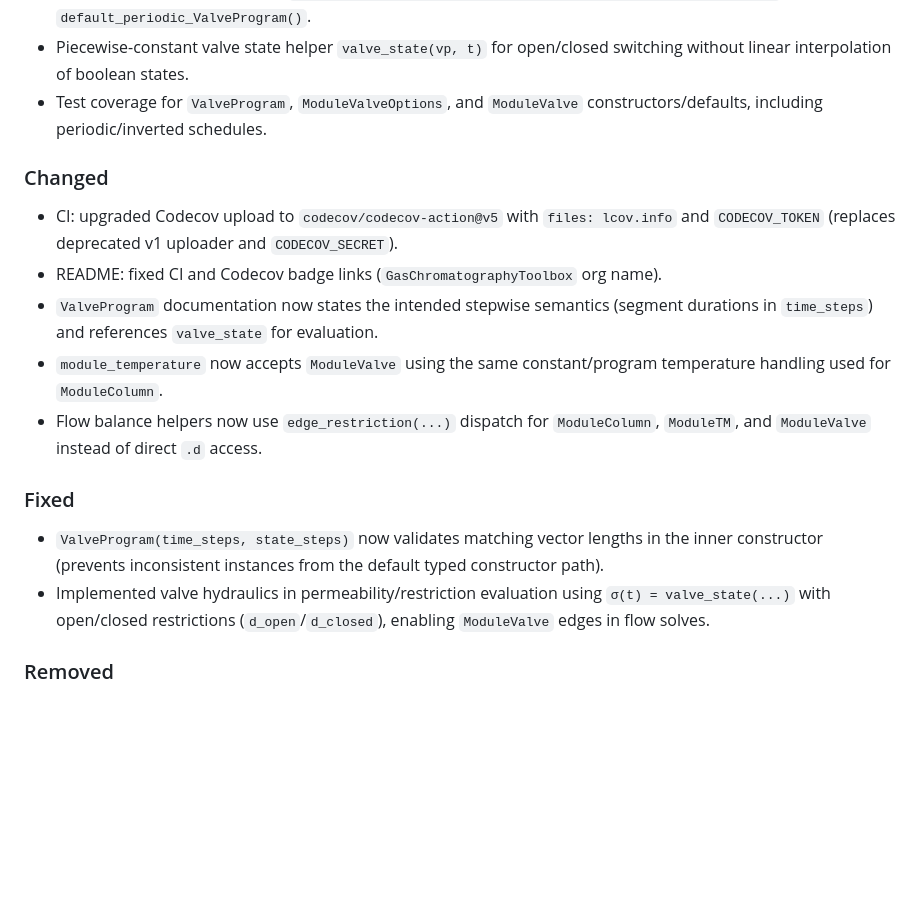
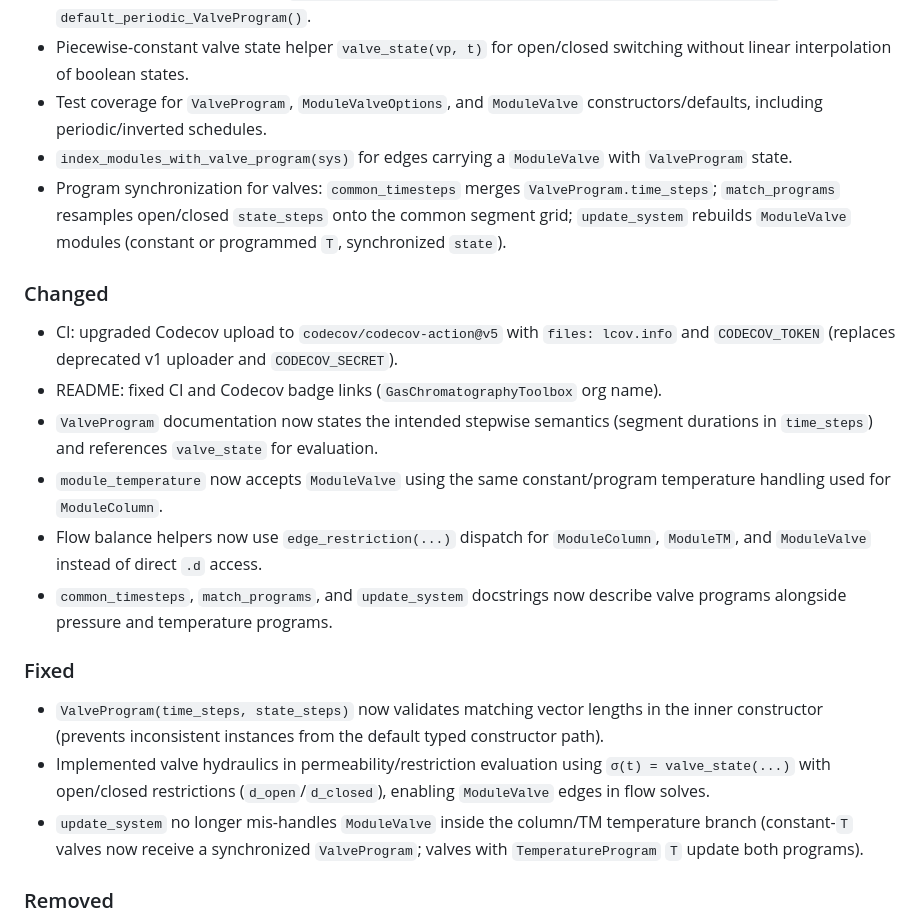
Before and after one commit to GasChromatographyToolbox/GasChromatographySystems.jl, a Markdown page: CHANGELOG.md, the part around the change. Rendered like a GitHub page; blank space fills up the shorter version.

```diff
--- a/CHANGELOG.md
+++ b/CHANGELOG.md
@@ -12,6 +12,8 @@ and this project follows [Semantic Versioning](https://semver.org/spec/v2.0.0.ht
 - Periodic valve program builder `ValveProgram(mp, t_closed, t_end; inverted=false, t_start=0.0)` and `default_periodic_ValveProgram()`.
 - Piecewise-constant valve state helper `valve_state(vp, t)` for open/closed switching without linear interpolation of boolean states.
 - Test coverage for `ValveProgram`, `ModuleValveOptions`, and `ModuleValve` constructors/defaults, including periodic/inverted schedules.
+- `index_modules_with_valve_program(sys)` for edges carrying a `ModuleValve` with `ValveProgram` state.
+- Program synchronization for valves: `common_timesteps` merges `ValveProgram.time_steps`; `match_programs` resamples open/closed `state_steps` onto the common segment grid; `update_system` rebuilds `ModuleValve` modules (constant or programmed `T`, synchronized `state`).
 
 ### Changed
 - CI: upgraded Codecov upload to `codecov/codecov-action@v5` with `files: lcov.info` and `CODECOV_TOKEN` (replaces deprecated v1 uploader and `CODECOV_SECRET`).
@@ -19,10 +21,12 @@ and this project follows [Semantic Versioning](https://semver.org/spec/v2.0.0.ht
 - `ValveProgram` documentation now states the intended stepwise semantics (segment durations in `time_steps`) and references `valve_state` for evaluation.
 - `module_temperature` now accepts `ModuleValve` using the same constant/program temperature handling used for `ModuleColumn`.
 - Flow balance helpers now use `edge_restriction(...)` dispatch for `ModuleColumn`, `ModuleTM`, and `ModuleValve` instead of direct `.d` access.
+- `common_timesteps`, `match_programs`, and `update_system` docstrings now describe valve programs alongside pressure and temperature programs.
 
 ### Fixed
 - `ValveProgram(time_steps, state_steps)` now validates matching vector lengths in the inner constructor (prevents inconsistent instances from the default typed constructor path).
 - Implemented valve hydraulics in permeability/restriction evaluation using `σ(t) = valve_state(...)` with open/closed restrictions (`d_open`/`d_closed`), enabling `ModuleValve` edges in flow solves.
+- `update_system` no longer mis-handles `ModuleValve` inside the column/TM temperature branch (constant-`T` valves now receive a synchronized `ValveProgram`; valves with `TemperatureProgram` `T` update both programs).
 
 ### Removed
 - Unused duplicate GitHub Actions workflows under `data/.github/workflows/` (only `.github/workflows/` at the repo root is used).
```
